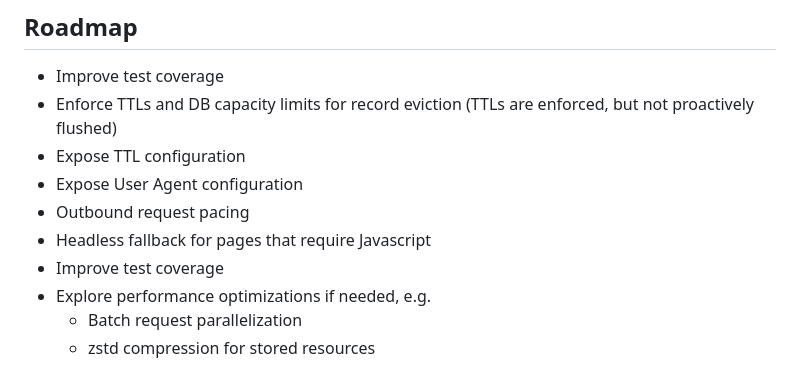
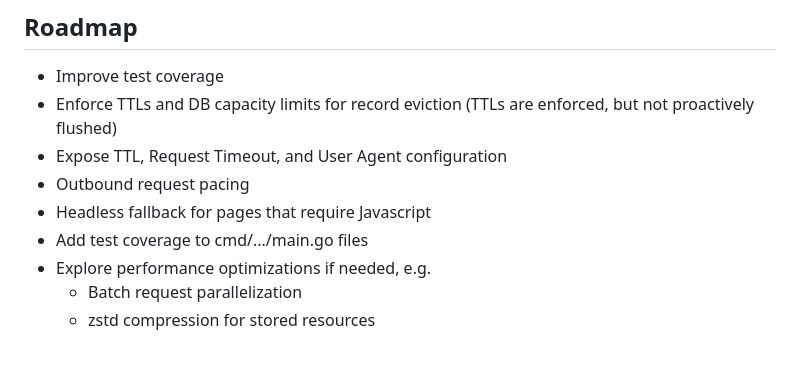
Before and after one commit to efixler/scrape, a Markdown page: README.md, the part around the change. GitHub-like rendering.

Commit message:
Update roadmap

```diff
--- a/README.md
+++ b/README.md
@@ -263,11 +263,10 @@ The `docker-run` make target docker will mount a local folder called `docker/dat
 ## Roadmap
 - Improve test coverage
 - Enforce TTLs and DB capacity limits for record eviction (TTLs are enforced, but not proactively flushed)
-- Expose TTL configuration
-- Expose User Agent configuration
+- Expose TTL, Request Timeout, and User Agent configuration
 - Outbound request pacing
 - Headless fallback for pages that require Javascript
-- Improve test coverage
+- Add test coverage to cmd/.../main.go files
 - Explore performance optimizations if needed, e.g.
   - Batch request parallelization
   - zstd compression for stored resources
```
